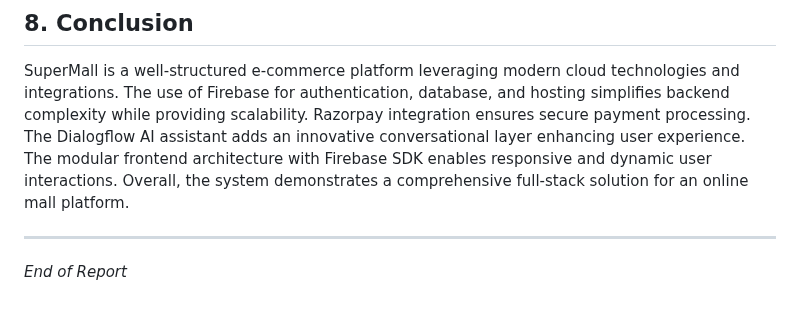
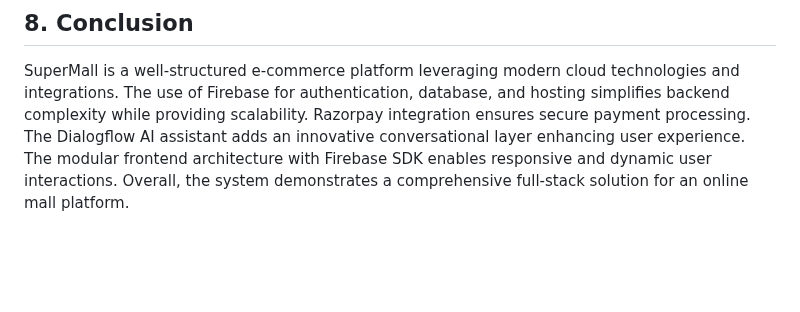
Before and after one commit to Chandra731/super-mall-web-app, a Markdown page: SuperMall_Detailed_Report.md, the part around the change. GitHub-like rendering; blank space fills up the shorter version.

```diff
--- a/SuperMall_Detailed_Report.md
+++ b/SuperMall_Detailed_Report.md
@@ -161,7 +161,3 @@ These roles are enforced through Firestore security rules and reflected in the f
 ## 8. Conclusion
 
 SuperMall is a well-structured e-commerce platform leveraging modern cloud technologies and integrations. The use of Firebase for authentication, database, and hosting simplifies backend complexity while providing scalability. Razorpay integration ensures secure payment processing. The Dialogflow AI assistant adds an innovative conversational layer enhancing user experience. The modular frontend architecture with Firebase SDK enables responsive and dynamic user interactions. Overall, the system demonstrates a comprehensive full-stack solution for an online mall platform.
-
----
-
-*End of Report*
```
